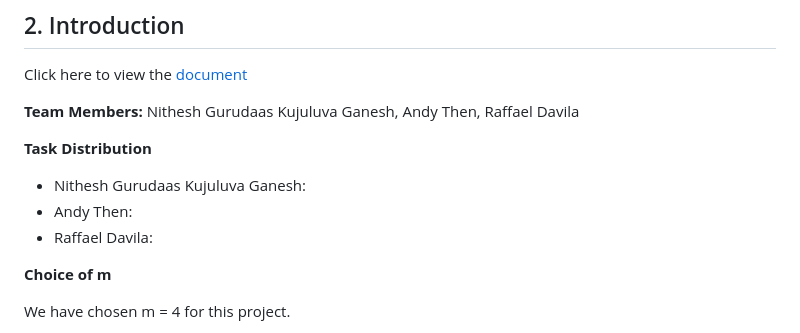
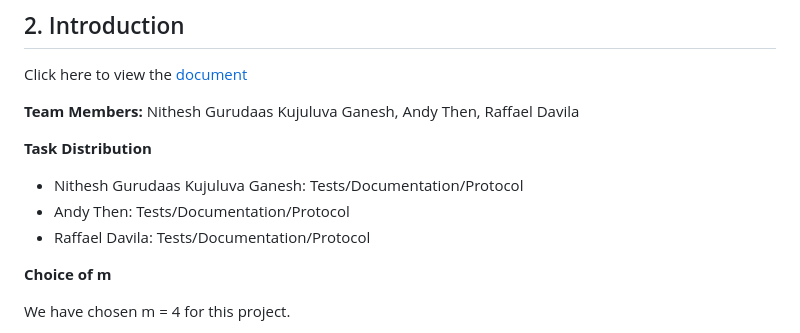
Before and after one commit to Corastilan/Multi-Party-Algorithm, a Markdown page: README.md, the part around the change. GitHub-like rendering.

Commit message:
work distribution update

```diff
--- a/README.md
+++ b/README.md
@@ -10,9 +10,9 @@ Click here to view the [document](docs/Ring_Simulation.pdf)
 **Team Members:** Nithesh Gurudaas Kujuluva Ganesh, Andy Then, Raffael Davila
 
 **Task Distribution**
-- Nithesh Gurudaas Kujuluva Ganesh:
-- Andy Then:
-- Raffael Davila:
+- Nithesh Gurudaas Kujuluva Ganesh: Tests/Documentation/Protocol
+- Andy Then: Tests/Documentation/Protocol
+- Raffael Davila: Tests/Documentation/Protocol
 
 **Choice of m**
 
```
